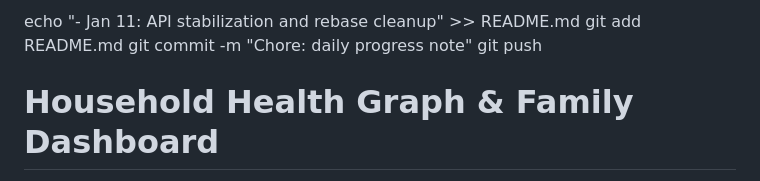
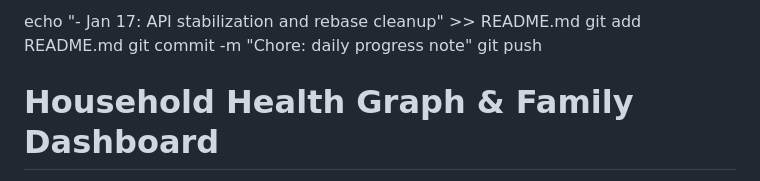
Before and after one commit to deokhwajeong/family-health-graph-engine, a Markdown page: README.md, the part around the change. Drawn GitHub-style.

Commit message:
Update progress note date in README.md

```diff
--- a/README.md
+++ b/README.md
@@ -1,4 +1,4 @@
-echo "- Jan 11: API stabilization and rebase cleanup" >> README.md
+echo "- Jan 17: API stabilization and rebase cleanup" >> README.md
 git add README.md
 git commit -m "Chore: daily progress note"
 git push
```
